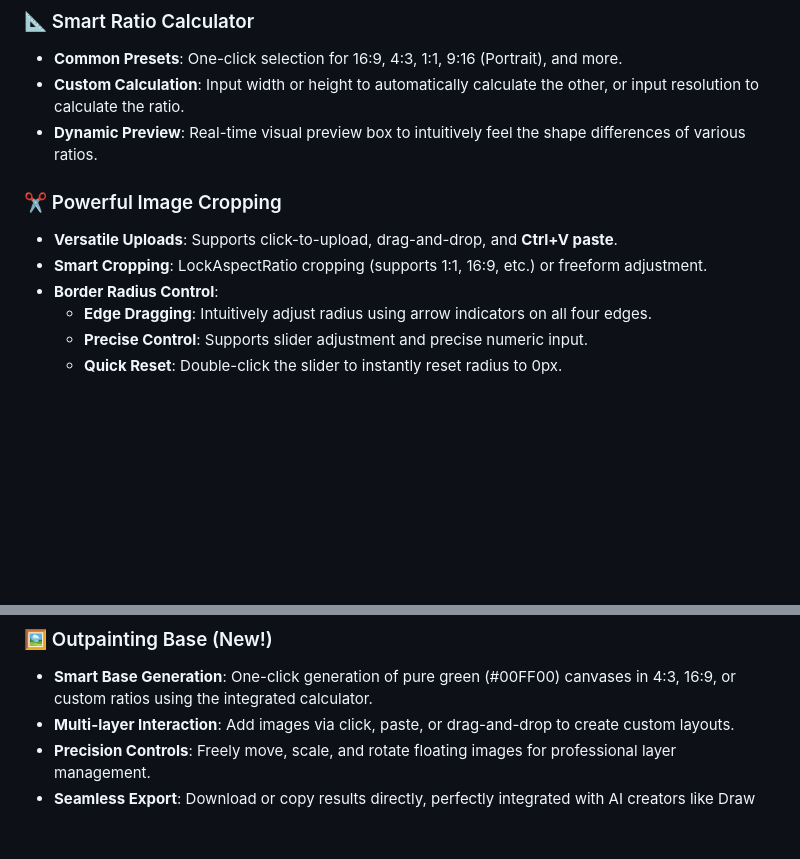
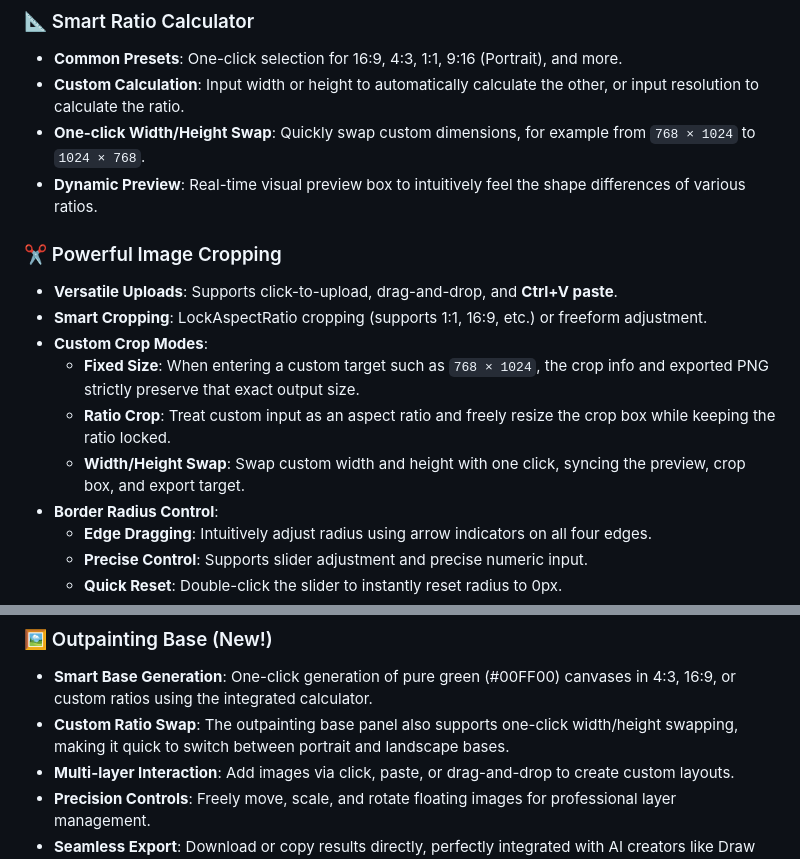
Before and after one commit to Crazytoolman/Ratio-Calculator-Image-Crop-Tool, a Markdown page: README_EN.md, 2 parts joined by grey strips. Rendered like a GitHub page; blank space fills up the shorter version.

```diff
--- a/README_EN.md
+++ b/README_EN.md
@@ -20,11 +20,16 @@ An elegant, modern online tool integrating **Aspect Ratio Calculation**, **Image
 ### 📐 Smart Ratio Calculator
 - **Common Presets**: One-click selection for 16:9, 4:3, 1:1, 9:16 (Portrait), and more.
 - **Custom Calculation**: Input width or height to automatically calculate the other, or input resolution to calculate the ratio.
+- **One-click Width/Height Swap**: Quickly swap custom dimensions, for example from `768 × 1024` to `1024 × 768`.
 - **Dynamic Preview**: Real-time visual preview box to intuitively feel the shape differences of various ratios.
 
 ### ✂️ Powerful Image Cropping
 - **Versatile Uploads**: Supports click-to-upload, drag-and-drop, and **Ctrl+V paste**.
 - **Smart Cropping**: LockAspectRatio cropping (supports 1:1, 16:9, etc.) or freeform adjustment.
+- **Custom Crop Modes**:
+  - **Fixed Size**: When entering a custom target such as `768 × 1024`, the crop info and exported PNG strictly preserve that exact output size.
+  - **Ratio Crop**: Treat custom input as an aspect ratio and freely resize the crop box while keeping the ratio locked.
+  - **Width/Height Swap**: Swap custom width and height with one click, syncing the preview, crop box, and export target.
 - **Border Radius Control**:
   - **Edge Dragging**: Intuitively adjust radius using arrow indicators on all four edges.
   - **Precise Control**: Supports slider adjustment and precise numeric input.
@@ -48,6 +53,7 @@ An elegant, modern online tool integrating **Aspect Ratio Calculation**, **Image
 
 ### 🖼️ Outpainting Base (New!)
 - **Smart Base Generation**: One-click generation of pure green (#00FF00) canvases in 4:3, 16:9, or custom ratios using the integrated calculator.
+- **Custom Ratio Swap**: The outpainting base panel also supports one-click width/height swapping, making it quick to switch between portrait and landscape bases.
 - **Multi-layer Interaction**: Add images via click, paste, or drag-and-drop to create custom layouts.
 - **Precision Controls**: Freely move, scale, and rotate floating images for professional layer management.
 - **Seamless Export**: Download or copy results directly, perfectly integrated with AI creators like Draw Things.
```
Also changed, not shown: README.md (+6 -0 lines).
